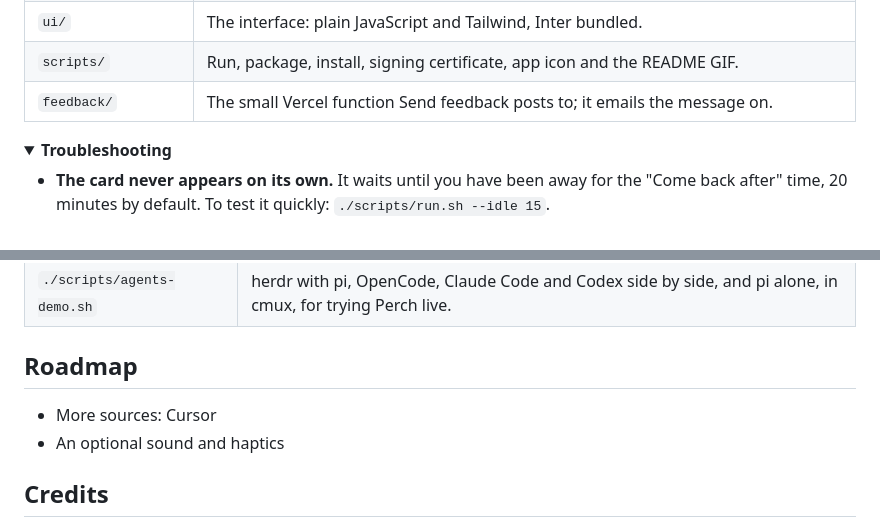
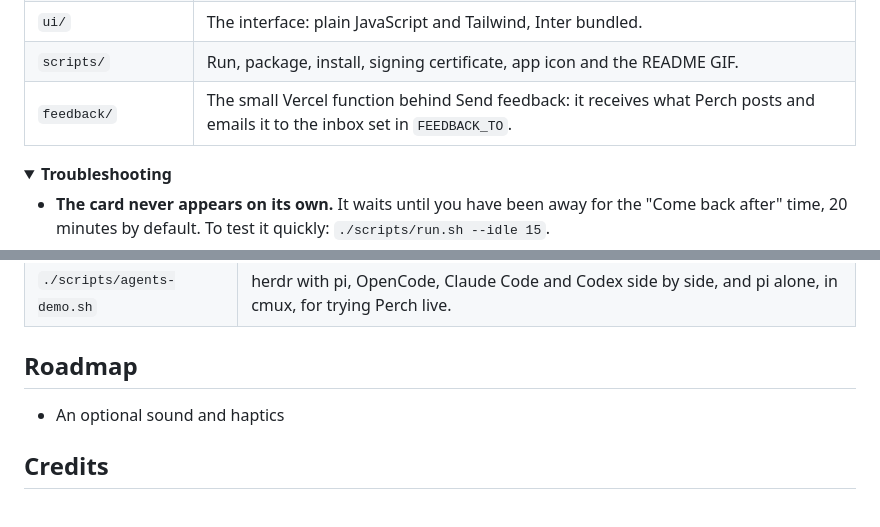
Before and after one commit to asafofer/perch, a Markdown page: README.md, 2 parts joined by grey strips. GitHub-like rendering; folded sections open.

Commit message:
Docs: OpenCode stand-in recipe isolates every command, README roadmap and feedback row corrected

```diff
--- a/README.md
+++ b/README.md
@@ -140,7 +140,7 @@ cd ui && python3 -m http.server 8765    # then open http://localhost:8765/design
 | `Sources/Perch` | The AppKit shell: panel, web view, hotkeys, hook socket. |
 | `ui/` | The interface: plain JavaScript and Tailwind, Inter bundled. |
 | `scripts/` | Run, package, install, signing certificate, app icon and the README GIF. |
-| `feedback/` | The small Vercel function Send feedback posts to; it emails the message on. |
+| `feedback/` | The small Vercel function behind Send feedback: it receives what Perch posts and emails it to the inbox set in `FEEDBACK_TO`. |
 
 <details>
 <summary><strong>Troubleshooting</strong></summary>
@@ -169,7 +169,6 @@ cd ui && python3 -m http.server 8765    # then open http://localhost:8765/design
 
 ## Roadmap
 
-- More sources: Cursor
 - An optional sound and haptics
 
 ## Credits
```
Also changed, not shown: docs/behavior/status.md (+1 -1 lines).
